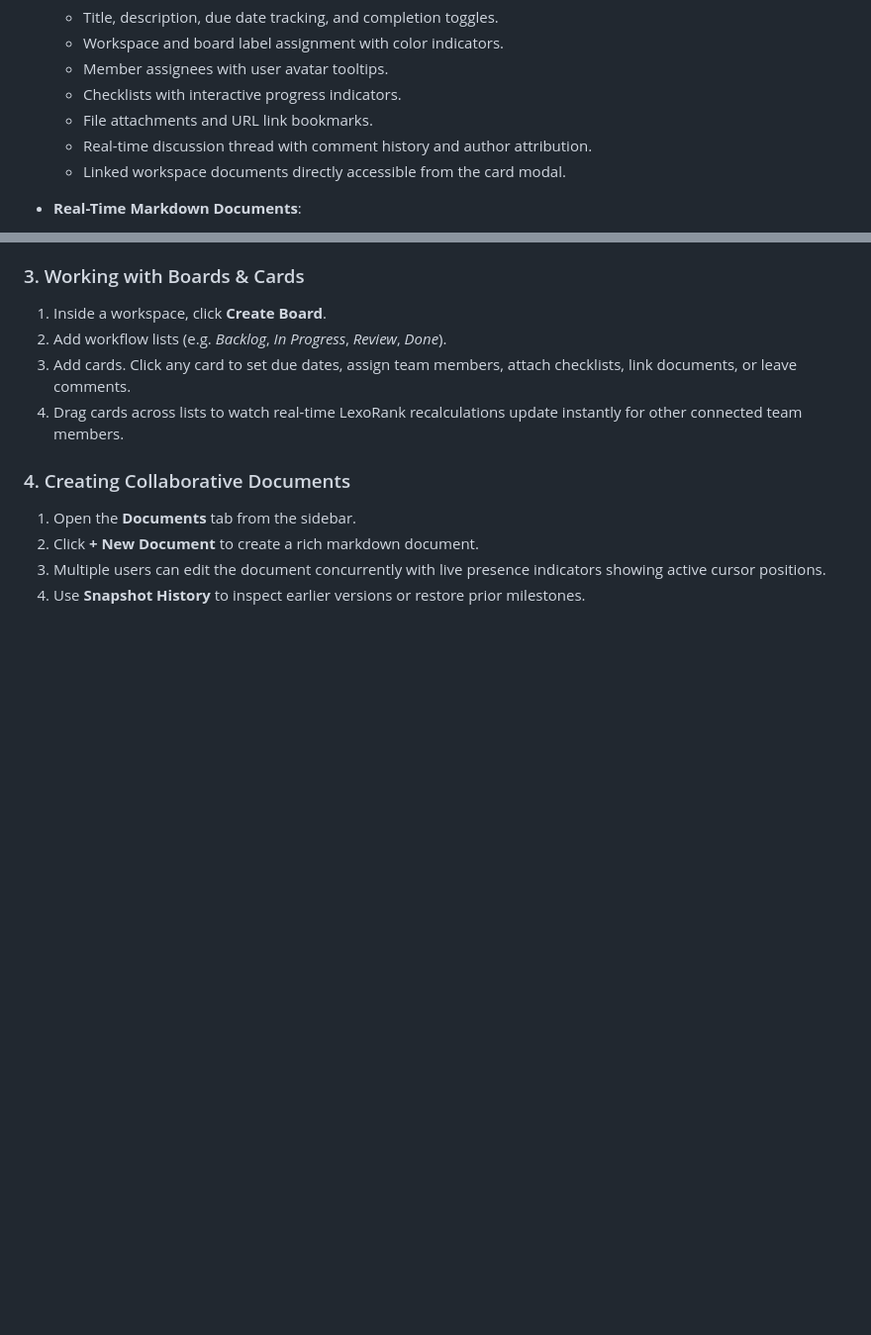
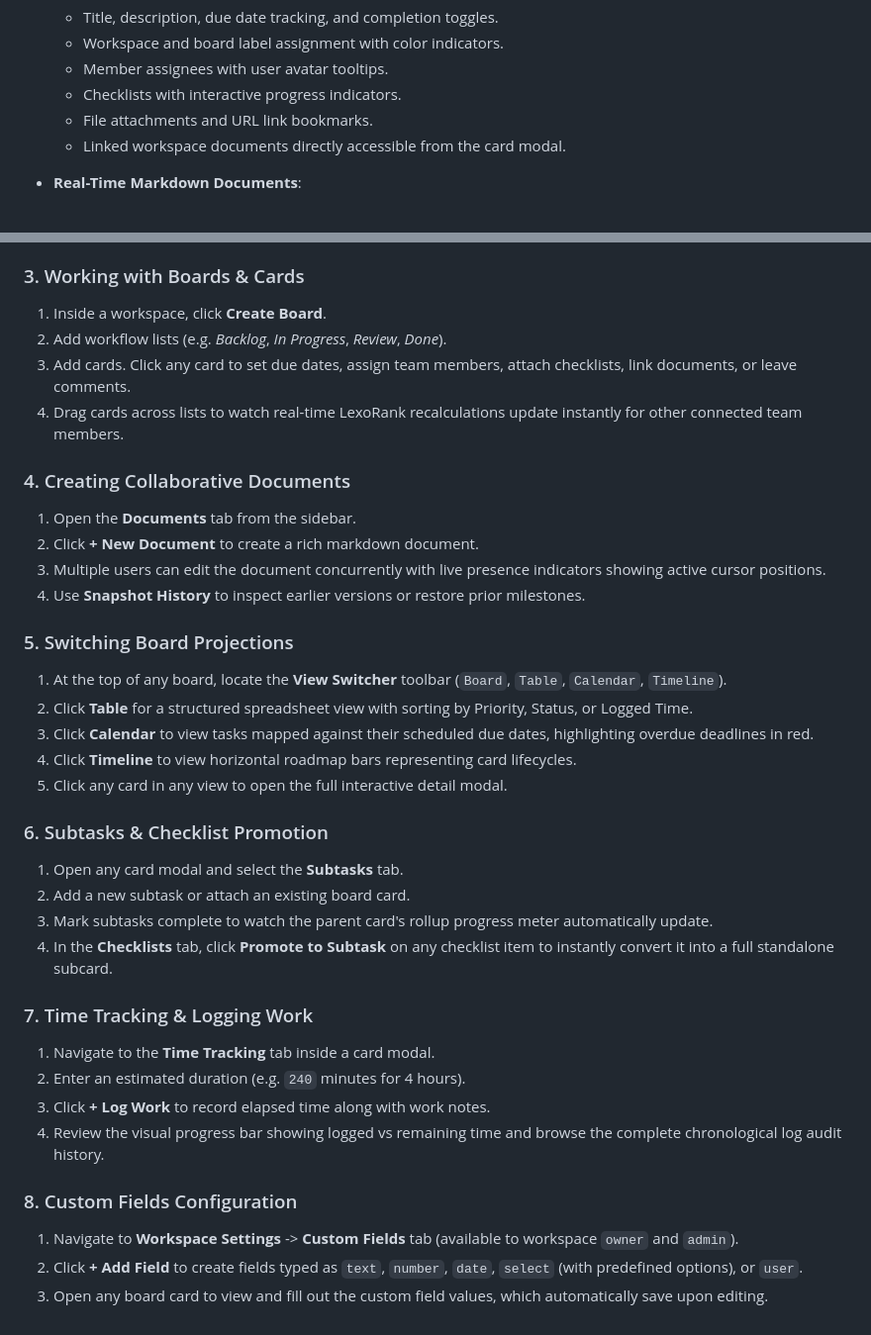
Before and after one commit to 1mimhe/sync-board, a Markdown page: frontend/README.md, 2 parts joined by grey strips. Shown at 99% size. GitHub-like rendering; blank space fills up the shorter version.

```diff
--- a/frontend/README.md
+++ b/frontend/README.md
@@ -81,7 +128,6 @@ _Full audit trail of workspace and board modifications streaming over WebSockets
   - Member assignees with user avatar tooltips.
   - Checklists with interactive progress indicators.
   - File attachments and URL link bookmarks.
-  - Real-time discussion thread with comment history and author attribution.
   - Linked workspace documents directly accessible from the card modal.
 
 - **Real-Time Markdown Documents**:
@@ -266,3 +312,27 @@ frontend/
 2. Click **+ New Document** to create a rich markdown document.
 3. Multiple users can edit the document concurrently with live presence indicators showing active cursor positions.
 4. Use **Snapshot History** to inspect earlier versions or restore prior milestones.
+
+### 5. Switching Board Projections
+1. At the top of any board, locate the **View Switcher** toolbar (`Board`, `Table`, `Calendar`, `Timeline`).
+2. Click **Table** for a structured spreadsheet view with sorting by Priority, Status, or Logged Time.
+3. Click **Calendar** to view tasks mapped against their scheduled due dates, highlighting overdue deadlines in red.
+4. Click **Timeline** to view horizontal roadmap bars representing card lifecycles.
+5. Click any card in any view to open the full interactive detail modal.
+
+### 6. Subtasks & Checklist Promotion
+1. Open any card modal and select the **Subtasks** tab.
+2. Add a new subtask or attach an existing board card.
+3. Mark subtasks complete to watch the parent card's rollup progress meter automatically update.
+4. In the **Checklists** tab, click **Promote to Subtask** on any checklist item to instantly convert it into a full standalone subcard.
+
+### 7. Time Tracking & Logging Work
+1. Navigate to the **Time Tracking** tab inside a card modal.
+2. Enter an estimated duration (e.g. `240` minutes for 4 hours).
+3. Click **+ Log Work** to record elapsed time along with work notes.
+4. Review the visual progress bar showing logged vs remaining time and browse the complete chronological log audit history.
+
+### 8. Custom Fields Configuration
+1. Navigate to **Workspace Settings** -> **Custom Fields** tab (available to workspace `owner` and `admin`).
+2. Click **+ Add Field** to create fields typed as `text`, `number`, `date`, `select` (with predefined options), or `user`.
+3. Open any board card to view and fill out the custom field values, which automatically save upon editing.
```
Also changed, not shown: other parts of frontend/README.md (+50 -3 lines), README.md (+17 -4 lines).
